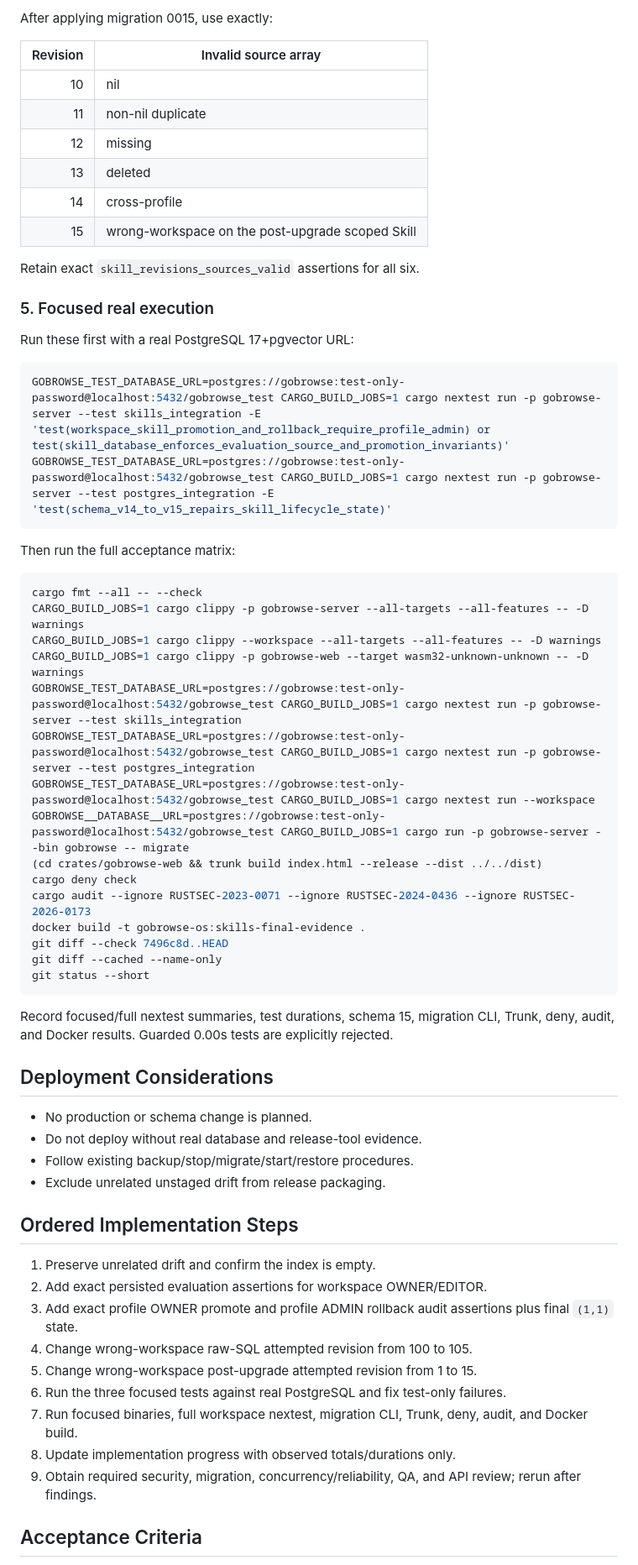
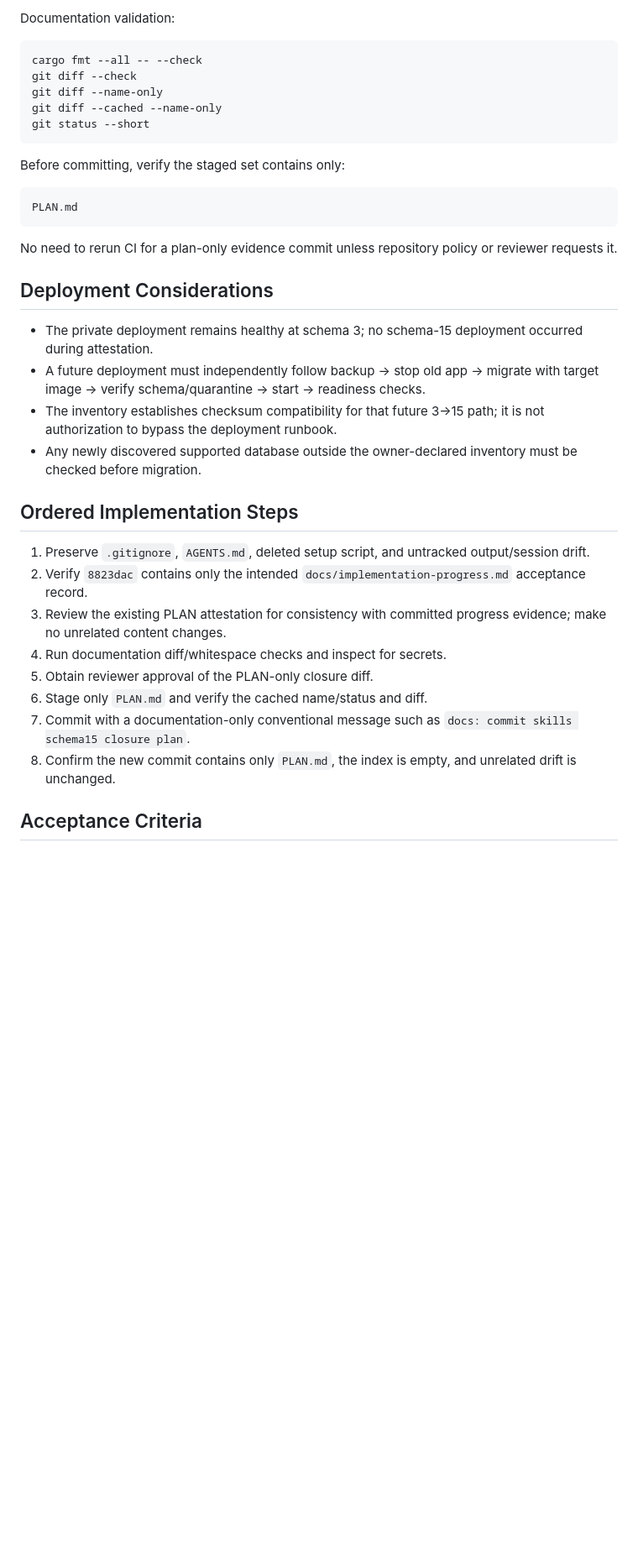
Before and after one commit to gobrowse/gobrowseos, a Markdown page: PLAN.md, the part around one of its changes. Shown at 84% size. Rendered like a GitHub page; blank space fills up the shorter version.

Commit message:
docs: commit skills schema15 closure plan

````diff
--- a/PLAN.md
+++ b/PLAN.md
@@ -157,65 +136,38 @@ Do not reuse 100 for the wrong-workspace Skill. Each result must assert constrai
-After applying migration 0015, use exactly:
-
-| Revision | Invalid source array |
-|---:|---|
-| 10 | nil |
-| 11 | non-nil duplicate |
-| 12 | missing |
-| 13 | deleted |
-| 14 | cross-profile |
-| 15 | wrong-workspace on the post-upgrade scoped Skill |
-
-Retain exact `skill_revisions_sources_valid` assertions for all six.
-
-### 5. Focused real execution
-
-Run these first with a real PostgreSQL 17+pgvector URL:
-
-```bash
-GOBROWSE_TEST_DATABASE_URL=postgres://gobrowse:test-only-password@localhost:5432/gobrowse_test CARGO_BUILD_JOBS=1 cargo nextest run -p gobrowse-server --test skills_integration -E 'test(workspace_skill_promotion_and_rollback_require_profile_admin) or test(skill_database_enforces_evaluation_source_and_promotion_invariants)'
-GOBROWSE_TEST_DATABASE_URL=postgres://gobrowse:test-only-password@localhost:5432/gobrowse_test CARGO_BUILD_JOBS=1 cargo nextest run -p gobrowse-server --test postgres_integration -E 'test(schema_v14_to_v15_repairs_skill_lifecycle_state)'
-```
-
-Then run the full acceptance matrix:
+Documentation validation:
 
 ```bash
 cargo fmt --all -- --check
-CARGO_BUILD_JOBS=1 cargo clippy -p gobrowse-server --all-targets --all-features -- -D warnings
-CARGO_BUILD_JOBS=1 cargo clippy --workspace --all-targets --all-features -- -D warnings
-CARGO_BUILD_JOBS=1 cargo clippy -p gobrowse-web --target wasm32-unknown-unknown -- -D warnings
-GOBROWSE_TEST_DATABASE_URL=postgres://gobrowse:test-only-password@localhost:5432/gobrowse_test CARGO_BUILD_JOBS=1 cargo nextest run -p gobrowse-server --test skills_integration
-GOBROWSE_TEST_DATABASE_URL=postgres://gobrowse:test-only-password@localhost:5432/gobrowse_test CARGO_BUILD_JOBS=1 cargo nextest run -p gobrowse-server --test postgres_integration
-GOBROWSE_TEST_DATABASE_URL=postgres://gobrowse:test-only-password@localhost:5432/gobrowse_test CARGO_BUILD_JOBS=1 cargo nextest run --workspace
-GOBROWSE__DATABASE__URL=postgres://gobrowse:test-only-password@localhost:5432/gobrowse_test CARGO_BUILD_JOBS=1 cargo run -p gobrowse-server --bin gobrowse -- migrate
-(cd crates/gobrowse-web && trunk build index.html --release --dist ../../dist)
-cargo deny check
-cargo audit --ignore RUSTSEC-2023-0071 --ignore RUSTSEC-2024-0436 --ignore RUSTSEC-2026-0173
-docker build -t gobrowse-os:skills-final-evidence .
-git diff --check 7496c8d..HEAD
+git diff --check
+git diff --name-only
 git diff --cached --name-only
 git status --short
 ```
 
-Record focused/full nextest summaries, test durations, schema 15, migration CLI, Trunk, deny, audit, and Docker results. Guarded 0.00s tests are explicitly rejected.
+Before committing, verify the staged set contains only:
+
+```text
+PLAN.md
+```
+
+No need to rerun CI for a plan-only evidence commit unless repository policy or reviewer requests it.
 
 ## Deployment Considerations
 
-- No production or schema change is planned.
-- Do not deploy without real database and release-tool evidence.
-- Follow existing backup/stop/migrate/start/restore procedures.
-- Exclude unrelated unstaged drift from release packaging.
+- The private deployment remains healthy at schema 3; no schema-15 deployment occurred during attestation.
+- A future deployment must independently follow backup → stop old app → migrate with target image → verify schema/quarantine → start → readiness checks.
+- The inventory establishes checksum compatibility for that future 3→15 path; it is not authorization to bypass the deployment runbook.
+- Any newly discovered supported database outside the owner-declared inventory must be checked before migration.
 
 ## Ordered Implementation Steps
 
-1. Preserve unrelated drift and confirm the index is empty.
-2. Add exact persisted evaluation assertions for workspace OWNER/EDITOR.
-3. Add exact profile OWNER promote and profile ADMIN rollback audit assertions plus final `(1,1)` state.
-4. Change wrong-workspace raw-SQL attempted revision from 100 to 105.
-5. Change wrong-workspace post-upgrade attempted revision from 1 to 15.
-6. Run the three focused tests against real PostgreSQL and fix test-only failures.
-7. Run focused binaries, full workspace nextest, migration CLI, Trunk, deny, audit, and Docker build.
-8. Update implementation progress with observed totals/durations only.
-9. Obtain required security, migration, concurrency/reliability, QA, and API review; rerun after findings.
+1. Preserve `.gitignore`, `AGENTS.md`, deleted setup script, and untracked output/session drift.
+2. Verify `8823dac` contains only the intended `docs/implementation-progress.md` acceptance record.
+3. Review the existing PLAN attestation for consistency with committed progress evidence; make no unrelated content changes.
+4. Run documentation diff/whitespace checks and inspect for secrets.
+5. Obtain reviewer approval of the PLAN-only closure diff.
+6. Stage only `PLAN.md` and verify the cached name/status and diff.
+7. Commit with a documentation-only conventional message such as `docs: commit skills schema15 closure plan`.
+8. Confirm the new commit contains only `PLAN.md`, the index is empty, and unrelated drift is unchanged.
 
 ## Acceptance Criteria
 
````
Also changed, not shown: other parts of PLAN.md (+87 -108 lines).
